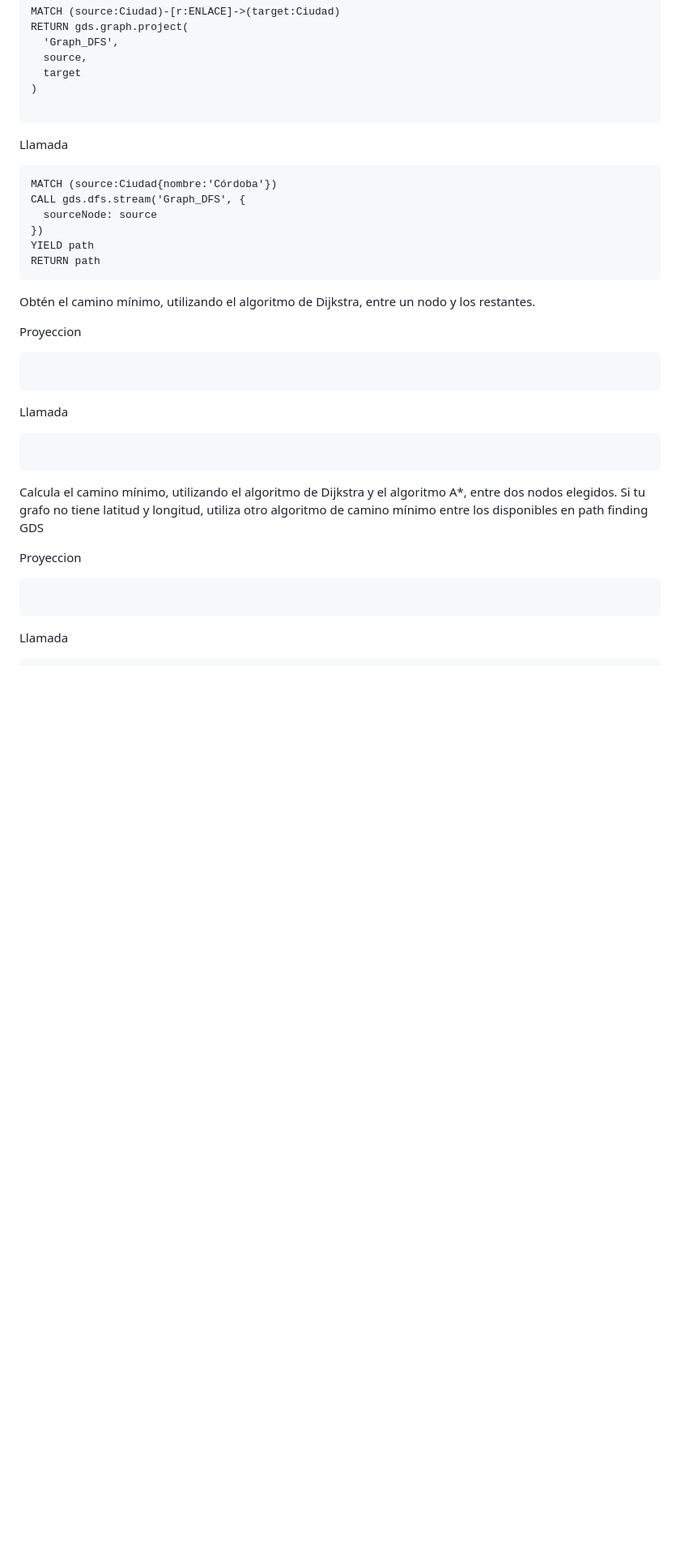
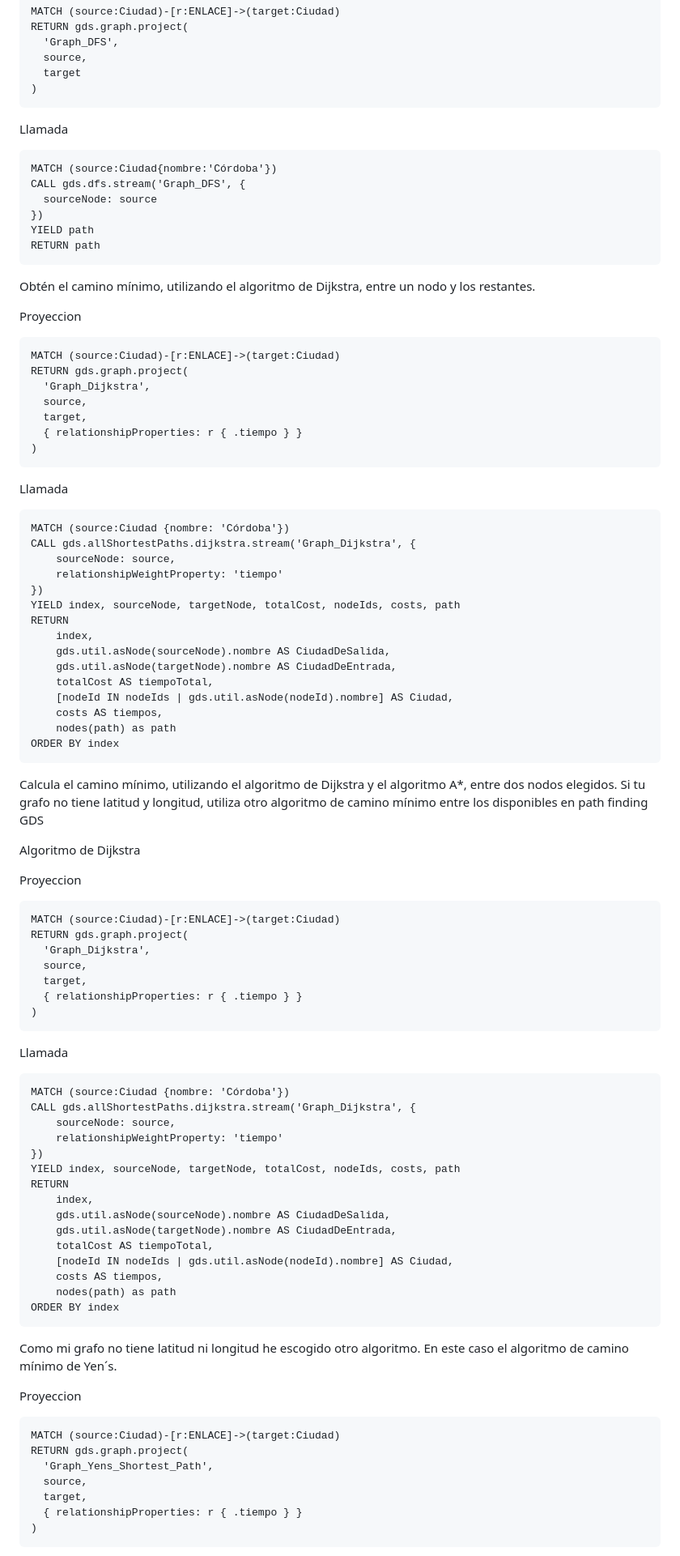
Before and after one commit to Paez11/AI_BigData, a Markdown page: BDA/Neo4j/practica_neo4j_2.md, the part around the change printed below. Shown: that part at 81% size. Rendered like a GitHub page; blank space fills up the shorter version.

````diff
--- a/BDA/Neo4j/practica_neo4j_2.md
+++ b/BDA/Neo4j/practica_neo4j_2.md
@@ -98,7 +98,6 @@ RETURN gds.graph.project(
   source,
   target
 )
-
 ```
 
 Llamada
@@ -117,20 +116,83 @@ Obtén el camino mínimo, utilizando el algoritmo de Dijkstra, entre un nodo y l
 Proyeccion
 
 ```
+MATCH (source:Ciudad)-[r:ENLACE]->(target:Ciudad)
+RETURN gds.graph.project(
+  'Graph_Dijkstra',
+  source,
+  target,
+  { relationshipProperties: r { .tiempo } }
+)
 ```
 
 Llamada
 
 ```
+MATCH (source:Ciudad {nombre: 'Córdoba'})
+CALL gds.allShortestPaths.dijkstra.stream('Graph_Dijkstra', {
+    sourceNode: source,
+    relationshipWeightProperty: 'tiempo'
+})
+YIELD index, sourceNode, targetNode, totalCost, nodeIds, costs, path
+RETURN
+    index,
+    gds.util.asNode(sourceNode).nombre AS CiudadDeSalida,
+    gds.util.asNode(targetNode).nombre AS CiudadDeEntrada,
+    totalCost AS tiempoTotal,
+    [nodeId IN nodeIds | gds.util.asNode(nodeId).nombre] AS Ciudad,
+    costs AS tiempos,
+    nodes(path) as path
+ORDER BY index
 ```
 
 Calcula el camino mínimo, utilizando el algoritmo de Dijkstra y el algoritmo A*, entre dos nodos elegidos. Si tu grafo no tiene latitud y longitud, utiliza otro algoritmo de camino mínimo entre los disponibles en path finding GDS
 
+Algoritmo de Dijkstra
+
 Proyeccion
 
 ```
+MATCH (source:Ciudad)-[r:ENLACE]->(target:Ciudad)
+RETURN gds.graph.project(
+  'Graph_Dijkstra',
+  source,
+  target,
+  { relationshipProperties: r { .tiempo } }
+)
 ```
 
 Llamada
 
 ```
+MATCH (source:Ciudad {nombre: 'Córdoba'})
+CALL gds.allShortestPaths.dijkstra.stream('Graph_Dijkstra', {
+    sourceNode: source,
+    relationshipWeightProperty: 'tiempo'
+})
+YIELD index, sourceNode, targetNode, totalCost, nodeIds, costs, path
+RETURN
+    index,
+    gds.util.asNode(sourceNode).nombre AS CiudadDeSalida,
+    gds.util.asNode(targetNode).nombre AS CiudadDeEntrada,
+    totalCost AS tiempoTotal,
+    [nodeId IN nodeIds | gds.util.asNode(nodeId).nombre] AS Ciudad,
+    costs AS tiempos,
+    nodes(path) as path
+ORDER BY index
+```
+
+
+Como mi grafo no tiene latitud ni longitud he escogido otro algoritmo. En este caso el algoritmo de camino mínimo de Yen´s.
+
+Proyeccion
+
+```
+MATCH (source:Ciudad)-[r:ENLACE]->(target:Ciudad)
+RETURN gds.graph.project(
+  'Graph_Yens_Shortest_Path',
+  source,
+  target,
+  { relationshipProperties: r { .tiempo } }
+)
+```
+
````
Also changed, not shown: other parts of BDA/Neo4j/practica_neo4j_2.md (+106 -1 lines).
